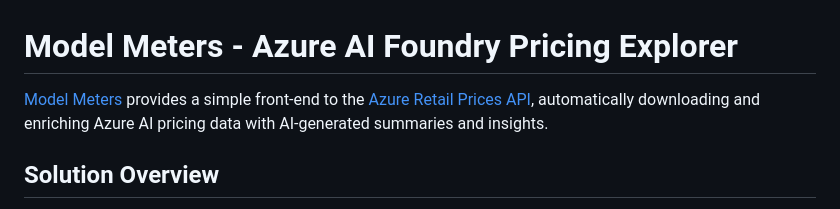
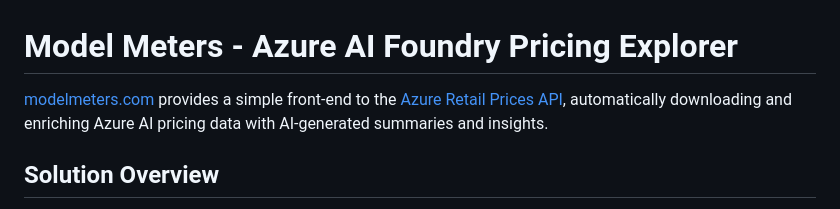
Before and after one commit to guygregory/modelmeters.com, a Markdown page: README.md, the part around the change. Rendered like a GitHub page.

```diff
--- a/README.md
+++ b/README.md
@@ -1,6 +1,6 @@
 # Model Meters - Azure AI Foundry Pricing Explorer
 
-[Model Meters](https://modelmeters.com) provides a simple front-end to the [Azure Retail Prices API](https://docs.microsoft.com/en-us/rest/api/cost-management/retail-prices/azure-retail-prices), automatically downloading and enriching Azure AI pricing data with AI-generated summaries and insights.
+[modelmeters.com](https://modelmeters.com) provides a simple front-end to the [Azure Retail Prices API](https://docs.microsoft.com/en-us/rest/api/cost-management/retail-prices/azure-retail-prices), automatically downloading and enriching Azure AI pricing data with AI-generated summaries and insights.
 
 ## Solution Overview
 
```
